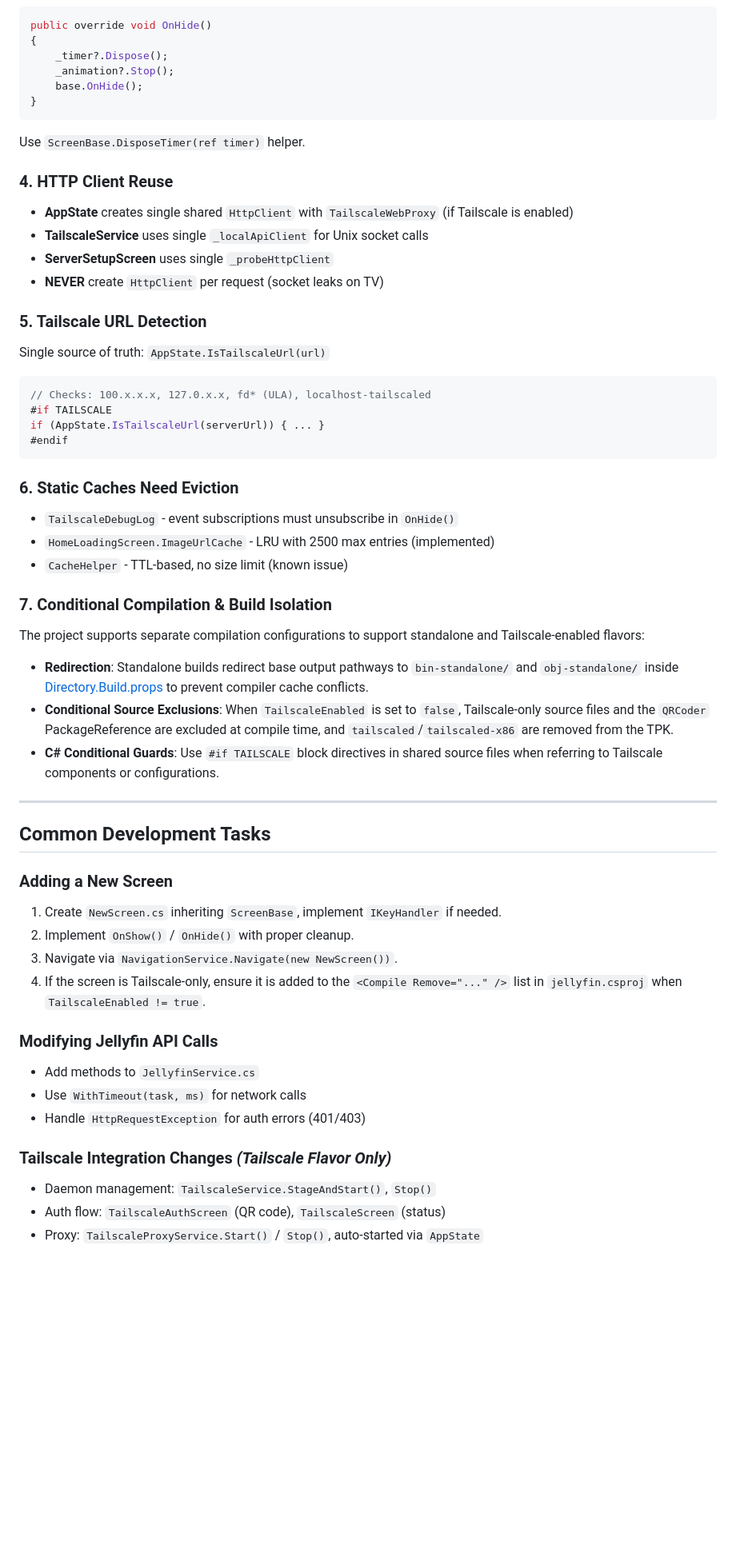
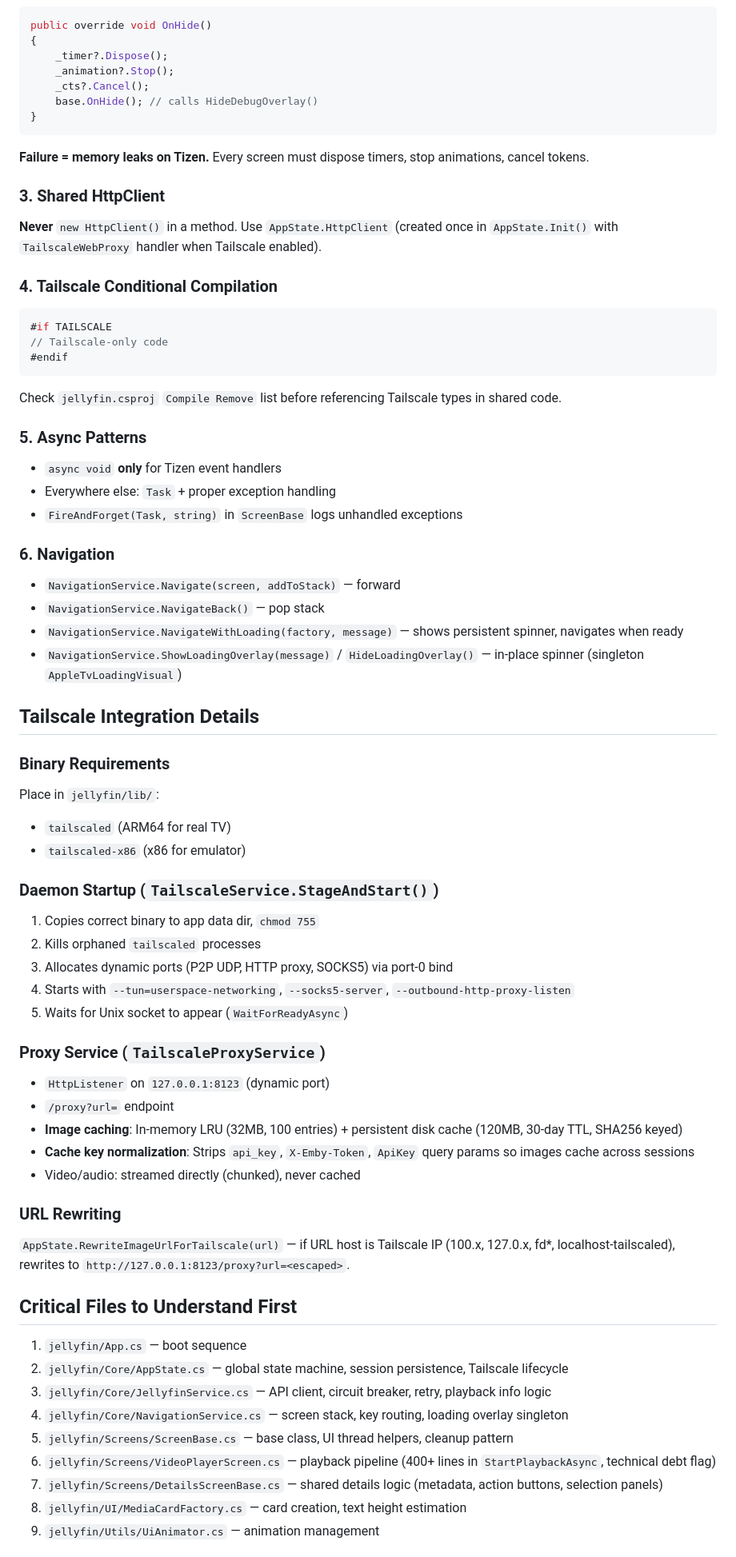
Before and after one commit to krishhari2105/jellyfin-dotnet, a Markdown page: CLAUDE.md, the part around one of its changes. Shown at 80% size. Rendered like a GitHub page; blank space fills up the shorter version.

Commit message:
docs: sync CLAUDE.md with project instructions
Co-Authored-By: Claude Fable 5 <noreply@anthropic.com>

````diff
--- a/CLAUDE.md
+++ b/CLAUDE.md
@@ -92,53 +92,67 @@ public override void OnHide()
 {
     _timer?.Dispose();
     _animation?.Stop();
-    base.OnHide();
+    _cts?.Cancel();
+    base.OnHide(); // calls HideDebugOverlay()
 }
 ```
-Use `ScreenBase.DisposeTimer(ref timer)` helper.
+**Failure = memory leaks on Tizen.** Every screen must dispose timers, stop animations, cancel tokens.
 
-### 4. HTTP Client Reuse
-- **AppState** creates single shared `HttpClient` with `TailscaleWebProxy` (if Tailscale is enabled)
-- **TailscaleService** uses single `_localApiClient` for Unix socket calls
-- **ServerSetupScreen** uses single `_probeHttpClient`
-- **NEVER** create `HttpClient` per request (socket leaks on TV)
+### 3. Shared HttpClient
+**Never** `new HttpClient()` in a method. Use `AppState.HttpClient` (created once in `AppState.Init()` with `TailscaleWebProxy` handler when Tailscale enabled).
 
-### 5. Tailscale URL Detection
-Single source of truth: `AppState.IsTailscaleUrl(url)`
+### 4. Tailscale Conditional Compilation
 ```csharp
-// Checks: 100.x.x.x, 127.0.x.x, fd* (ULA), localhost-tailscaled
 #if TAILSCALE
-if (AppState.IsTailscaleUrl(serverUrl)) { ... }
+// Tailscale-only code
 #endif
 ```
+Check `jellyfin.csproj` `Compile Remove` list before referencing Tailscale types in shared code.
 
-### 6. Static Caches Need Eviction
-- `TailscaleDebugLog` - event subscriptions must unsubscribe in `OnHide()`
-- `HomeLoadingScreen.ImageUrlCache` - LRU with 2500 max entries (implemented)
-- `CacheHelper` - TTL-based, no size limit (known issue)
+### 5. Async Patterns
+- `async void` **only** for Tizen event handlers
+- Everywhere else: `Task` + proper exception handling
+- `FireAndForget(Task, string)` in `ScreenBase` logs unhandled exceptions
 
-### 7. Conditional Compilation & Build Isolation
-The project supports separate compilation configurations to support standalone and Tailscale-enabled flavors:
-- **Redirection**: Standalone builds redirect base output pathways to `bin-standalone/` and `obj-standalone/` inside [Directory.Build.props](file:///d:/Apps/github-repos/jellyfin-dotnet/Directory.Build.props) to prevent compiler cache conflicts.
-- **Conditional Source Exclusions**: When `TailscaleEnabled` is set to `false`, Tailscale-only source files and the `QRCoder` PackageReference are excluded at compile time, and `tailscaled`/`tailscaled-x86` are removed from the TPK.
-- **C# Conditional Guards**: Use `#if TAILSCALE` block directives in shared source files when referring to Tailscale components or configurations.
+### 6. Navigation
+- `NavigationService.Navigate(screen, addToStack)` — forward
+- `NavigationService.NavigateBack()` — pop stack
+- `NavigationService.NavigateWithLoading(factory, message)` — shows persistent spinner, navigates when ready
+- `NavigationService.ShowLoadingOverlay(message)` / `HideLoadingOverlay()` — in-place spinner (singleton `AppleTvLoadingVisual`)
 
----
+## Tailscale Integration Details
 
-## Common Development Tasks
+### Binary Requirements
+Place in `jellyfin/lib/`:
+- `tailscaled` (ARM64 for real TV)
+- `tailscaled-x86` (x86 for emulator)
 
-### Adding a New Screen
-1. Create `NewScreen.cs` inheriting `ScreenBase`, implement `IKeyHandler` if needed.
-2. Implement `OnShow()` / `OnHide()` with proper cleanup.
-3. Navigate via `NavigationService.Navigate(new NewScreen())`.
-4. If the screen is Tailscale-only, ensure it is added to the `<Compile Remove="..." />` list in `jellyfin.csproj` when `TailscaleEnabled != true`.
+### Daemon Startup (`TailscaleService.StageAndStart()`)
+1. Copies correct binary to app data dir, `chmod 755`
+2. Kills orphaned `tailscaled` processes
+3. Allocates dynamic ports (P2P UDP, HTTP proxy, SOCKS5) via port-0 bind
+4. Starts with `--tun=userspace-networking`, `--socks5-server`, `--outbound-http-proxy-listen`
+5. Waits for Unix socket to appear (`WaitForReadyAsync`)
 
-### Modifying Jellyfin API Calls
-- Add methods to `JellyfinService.cs`
-- Use `WithTimeout(task, ms)` for network calls
-- Handle `HttpRequestException` for auth errors (401/403)
+### Proxy Service (`TailscaleProxyService`)
+- `HttpListener` on `127.0.0.1:8123` (dynamic port)
+- `/proxy?url=` endpoint
+- **Image caching**: In-memory LRU (32MB, 100 entries) + persistent disk cache (120MB, 30-day TTL, SHA256 keyed)
+- **Cache key normalization**: Strips `api_key`, `X-Emby-Token`, `ApiKey` query params so images cache across sessions
+- Video/audio: streamed directly (chunked), never cached
 
-### Tailscale Integration Changes *(Tailscale Flavor Only)*
-- Daemon management: `TailscaleService.StageAndStart()`, `Stop()`
-- Auth flow: `TailscaleAuthScreen` (QR code), `TailscaleScreen` (status)
-- Proxy: `TailscaleProxyService.Start()` / `Stop()`, auto-started via `AppState`
+### URL Rewriting
+`AppState.RewriteImageUrlForTailscale(url)` — if URL host is Tailscale IP (100.x, 127.0.x, fd*, localhost-tailscaled), rewrites to `http://127.0.0.1:8123/proxy?url=<escaped>`.
+
+## Critical Files to Understand First
+
+1. `jellyfin/App.cs` — boot sequence
+2. `jellyfin/Core/AppState.cs` — global state machine, session persistence, Tailscale lifecycle
+3. `jellyfin/Core/JellyfinService.cs` — API client, circuit breaker, retry, playback info logic
+4. `jellyfin/Core/NavigationService.cs` — screen stack, key routing, loading overlay singleton
+5. `jellyfin/Screens/ScreenBase.cs` — base class, UI thread helpers, cleanup pattern
+6. `jellyfin/Screens/VideoPlayerScreen.cs` — playback pipeline (400+ lines in `StartPlaybackAsync`, technical debt flag)
+7. `jellyfin/Screens/DetailsScreenBase.cs` — shared details logic (metadata, action buttons, selection panels)
+8. `jellyfin/UI/MediaCardFactory.cs` — card creation, text height estimation
+9. `jellyfin/Utils/UiAnimator.cs` — animation management
+
````
Also changed, not shown: other parts of CLAUDE.md (+98 -145 lines).
